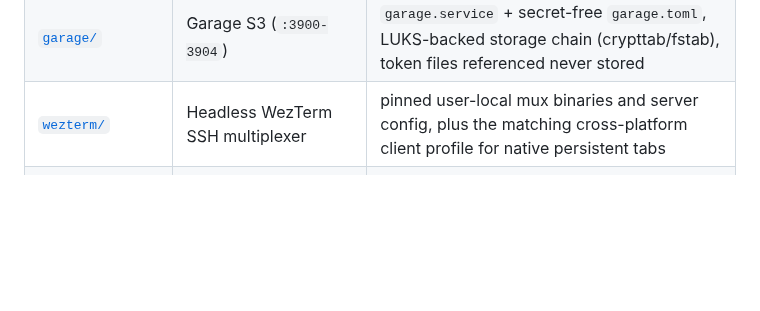
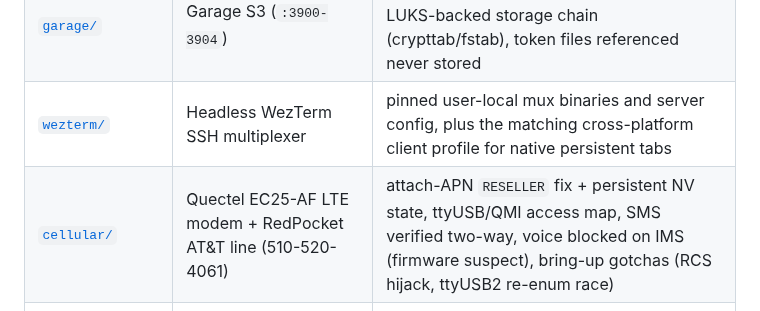
Before and after one commit to halbritt/infra, a Markdown page: README.md, the part around the change. GitHub-like rendering; blank space fills up the shorter version.

```diff
--- a/README.md
+++ b/README.md
@@ -27,6 +27,7 @@ Each top-level directory is one subsystem, self-contained with its own `README.m
 | [`whisper/`](whisper/) | STT (`:8910` + shim `:8082`) | `whisper-stt.service` (whisper.cpp, GPU) + `praxis-stt-shim.service` and the shim script — Praxis's live loopback-only STT path |
 | [`garage/`](garage/) | Garage S3 (`:3900-3904`) | `garage.service` + secret-free `garage.toml`, LUKS-backed storage chain (crypttab/fstab), token files referenced never stored |
 | [`wezterm/`](wezterm/) | Headless WezTerm SSH multiplexer | pinned user-local mux binaries and server config, plus the matching cross-platform client profile for native persistent tabs |
+| [`cellular/`](cellular/) | Quectel EC25-AF LTE modem + RedPocket AT&T line (510-520-4061) | attach-APN `RESELLER` fix + persistent NV state, ttyUSB/QMI access map, SMS verified two-way, voice blocked on IMS (firmware suspect), bring-up gotchas (RCS hijack, ttyUSB2 re-enum race) |
 | [`cooling/`](cooling/) | Corsair Commander PRO fan/pump control | channel map (**fan4 = Alphacool loop pump — never throttle**; fan1–3 case fans), all-channels-100% policy, `corsair-cpro` hwmon + setconf tool pointers |
 | [`striatum/`](striatum/) | `striatumd` workflow daemon — **RETIRED 2026-07-21** | system unit (`User=halbritt`), `/run/striatum` runtime layout, shell/tailscale/warmtier glue; kept as historical record + DB-reclaim path |
 | [`striatum-next/`](striatum-next/) | striatum-next wake fleet (live) | user-scope `striatum-wake-*` liveness-floor timers for 7 graphs + `striatum-warmtier-autoingest`, verbatim unit/drop-in mirror; known fragilities ledger |
```
Also changed, not shown: CHANGELOG.md (+24 -0 lines), cellular/README.md (added, +112 -0 lines).
